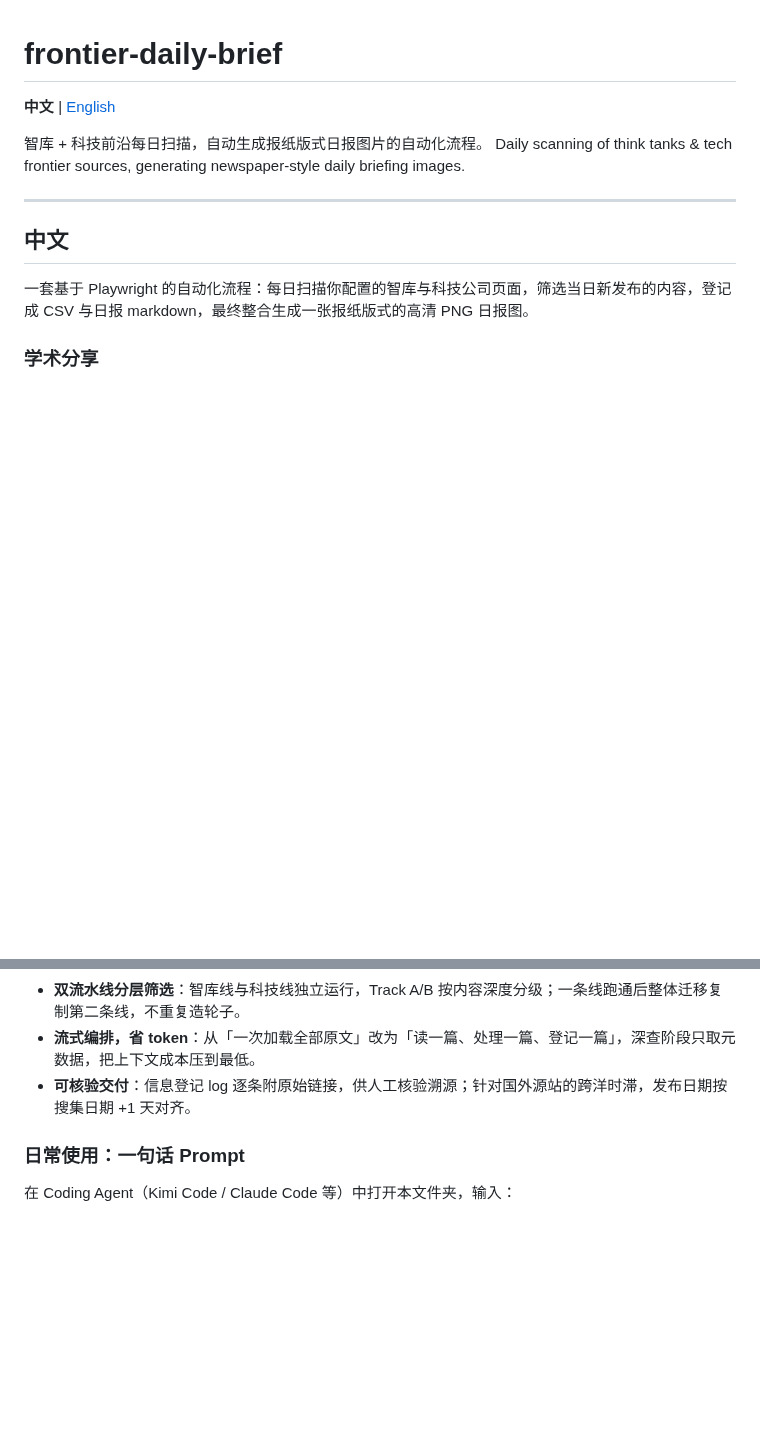
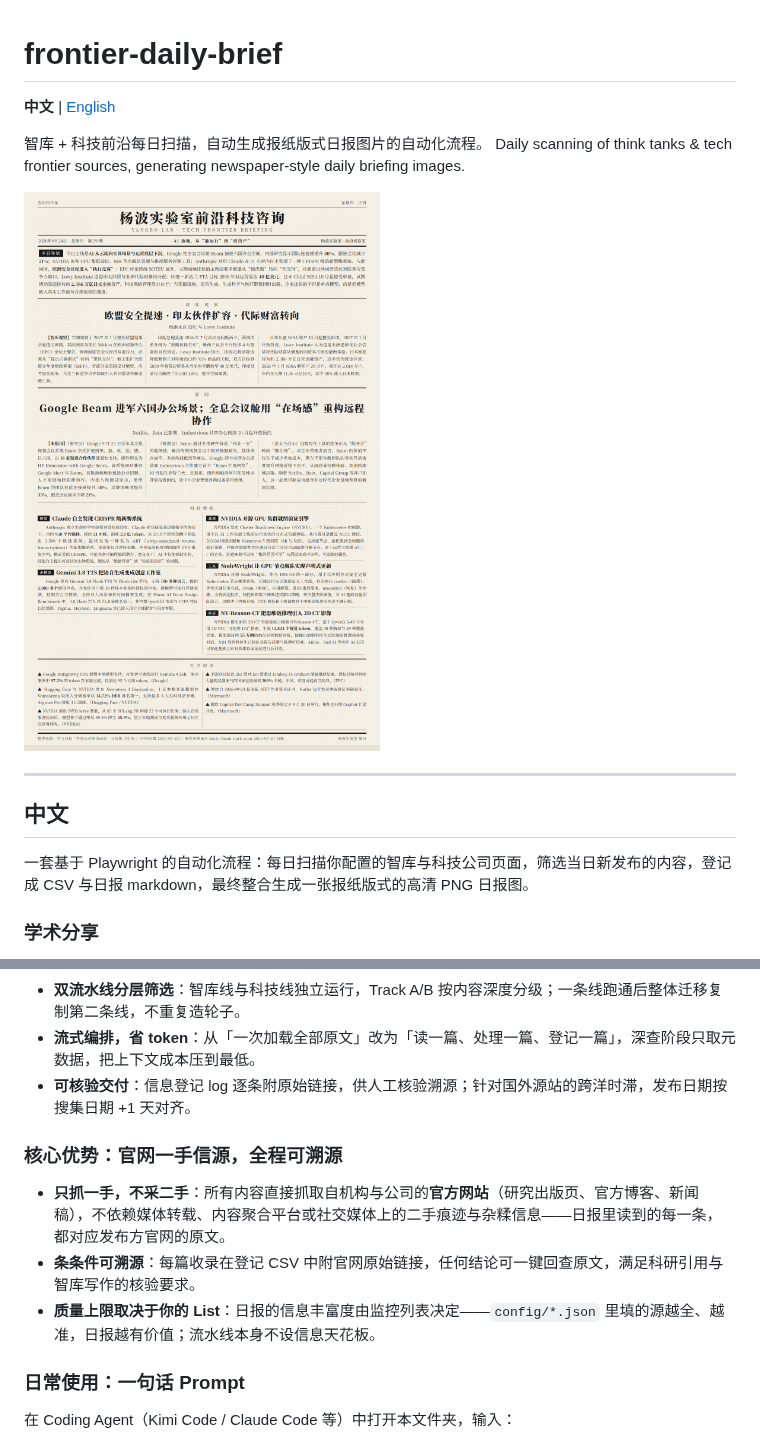
Before and after one commit to RayonLee/frontier-daily-brief, a Markdown page: README.md, 2 parts joined by grey strips. Rendered like a GitHub page; pictures changed too: docs/daily-news-demo.png (added); blank space fills up the shorter version.

Commit message:
docs: add demo image and first-hand official sources section (CN+EN)

```diff
--- a/README.md
+++ b/README.md
@@ -4,6 +4,8 @@
 
 智库 + 科技前沿每日扫描，自动生成报纸版式日报图片的自动化流程。
 Daily scanning of think tanks & tech frontier sources, generating newspaper-style daily briefing images.
+
+![日报成品示例（2026-09-24 期）/ Sample output (Sep 24, 2026 issue)](docs/daily-news-demo.png)
 
 ---
 
@@ -22,6 +24,12 @@ Daily scanning of think tanks & tech frontier sources, generating newspaper-styl
 - **双流水线分层筛选**：智库线与科技线独立运行，Track A/B 按内容深度分级；一条线跑通后整体迁移复制第二条线，不重复造轮子。
 - **流式编排，省 token**：从「一次加载全部原文」改为「读一篇、处理一篇、登记一篇」，深查阶段只取元数据，把上下文成本压到最低。
 - **可核验交付**：信息登记 log 逐条附原始链接，供人工核验溯源；针对国外源站的跨洋时滞，发布日期按搜集日期 +1 天对齐。
+
+### 核心优势：官网一手信源，全程可溯源
+
+- **只抓一手，不采二手**：所有内容直接抓取自机构与公司的**官方网站**（研究出版页、官方博客、新闻稿），不依赖媒体转载、内容聚合平台或社交媒体上的二手痕迹与杂糅信息——日报里读到的每一条，都对应发布方官网的原文。
+- **条条件可溯源**：每篇收录在登记 CSV 中附官网原始链接，任何结论可一键回查原文，满足科研引用与智库写作的核验要求。
+- **质量上限取决于你的 List**：日报的信息丰富度由监控列表决定——`config/*.json` 里填的源越全、越准，日报越有价值；流水线本身不设信息天花板。
 
 ### 日常使用：一句话 Prompt
 
```
Also changed, not shown: other parts of README.md (+6 -0 lines).
